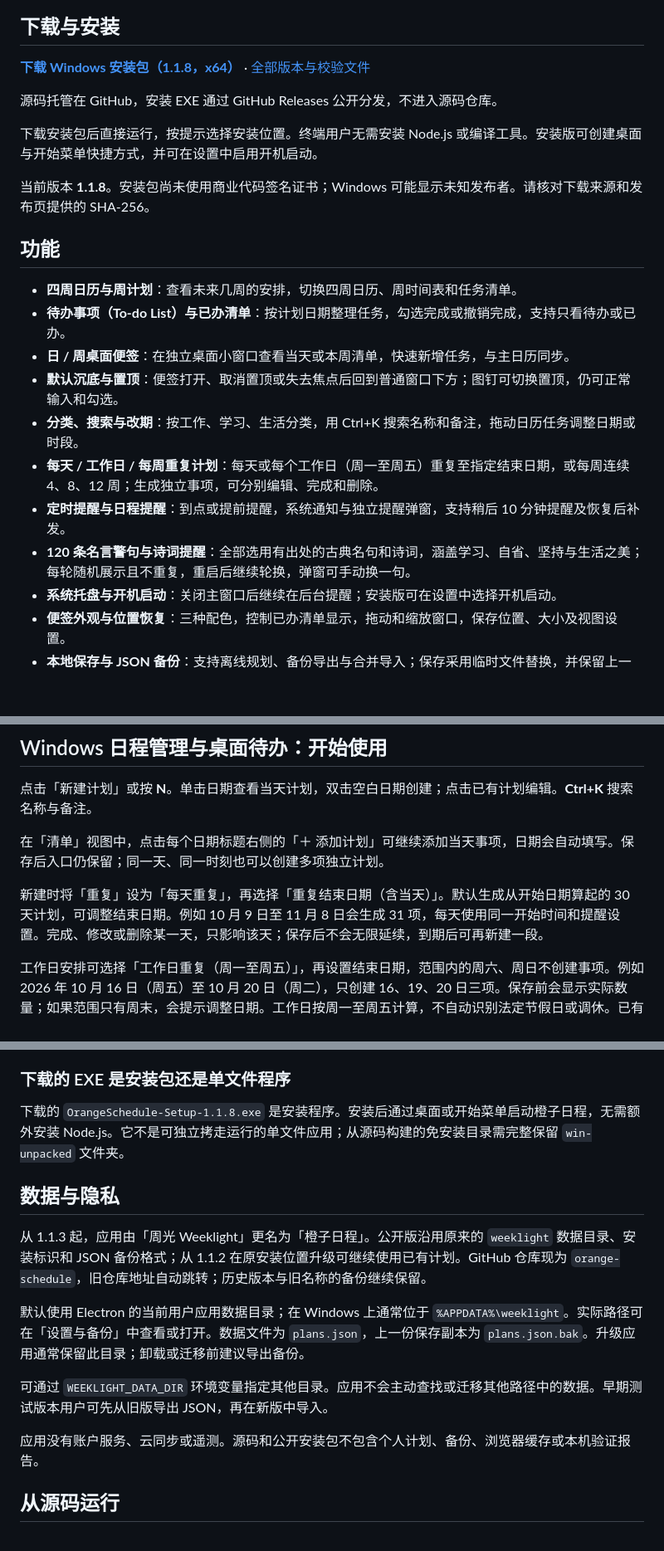
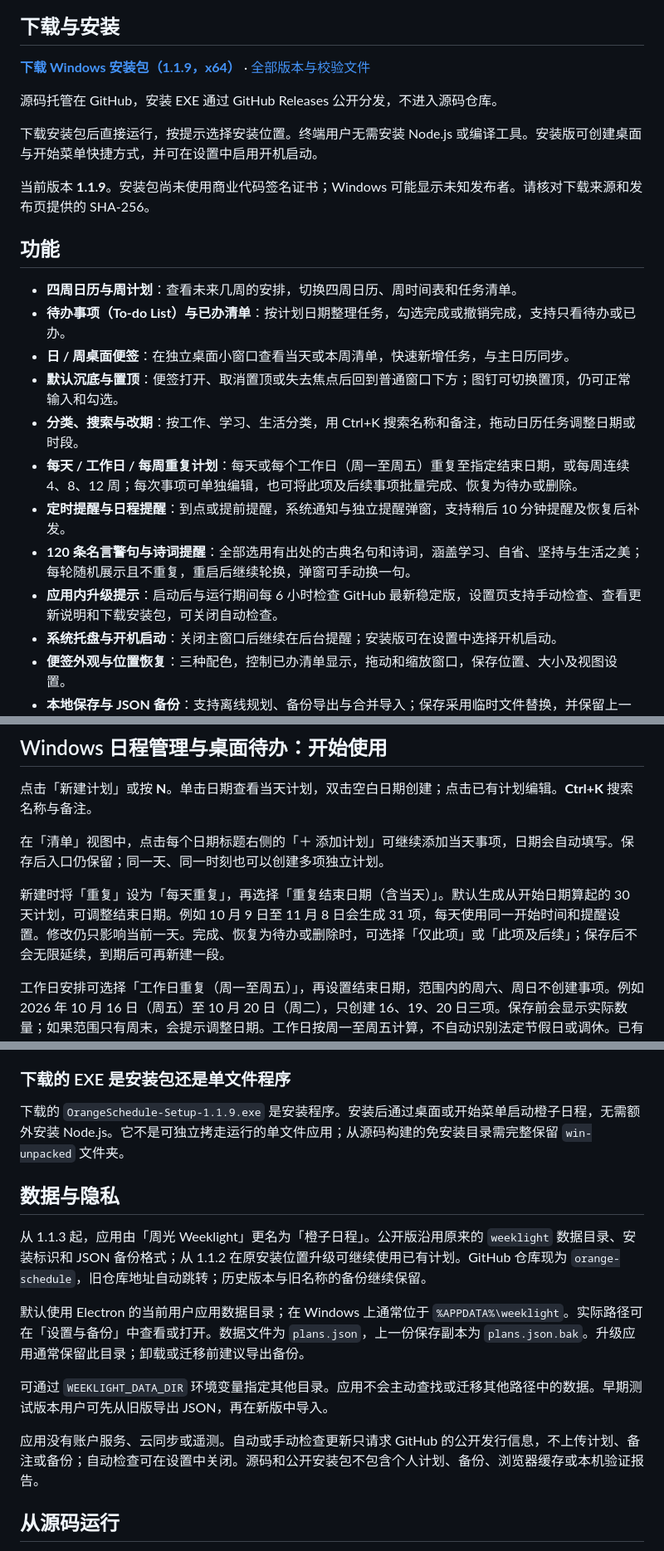
Before and after one commit to OrangeCatzhang/orange-schedule, a Markdown page: README.md, 3 parts joined by grey strips. Shown at 83% size. Drawn GitHub-style; blank space fills up the shorter version.

```diff
--- a/README.md
+++ b/README.md
@@ -10,13 +10,13 @@ Orange Schedule（橙子日程）is a free, open-source Windows calendar planner
 
 ## 下载与安装
 
-**[下载 Windows 安装包（1.1.8，x64）](https://github.com/OrangeCatzhang/orange-schedule/releases/download/v1.1.8/OrangeSchedule-Setup-1.1.8.exe)** · [全部版本与校验文件](https://github.com/OrangeCatzhang/orange-schedule/releases)
+**[下载 Windows 安装包（1.1.9，x64）](https://github.com/OrangeCatzhang/orange-schedule/releases/download/v1.1.9/OrangeSchedule-Setup-1.1.9.exe)** · [全部版本与校验文件](https://github.com/OrangeCatzhang/orange-schedule/releases)
 
 源码托管在 GitHub，安装 EXE 通过 GitHub Releases 公开分发，不进入源码仓库。
 
 下载安装包后直接运行，按提示选择安装位置。终端用户无需安装 Node.js 或编译工具。安装版可创建桌面与开始菜单快捷方式，并可在设置中启用开机启动。
 
-当前版本 **1.1.8**。安装包尚未使用商业代码签名证书；Windows 可能显示未知发布者。请核对下载来源和发布页提供的 SHA-256。
+当前版本 **1.1.9**。安装包尚未使用商业代码签名证书；Windows 可能显示未知发布者。请核对下载来源和发布页提供的 SHA-256。
 
 ## 功能
 
@@ -25,9 +25,10 @@ Orange Schedule（橙子日程）is a free, open-source Windows calendar planner
 - **日 / 周桌面便签**：在独立桌面小窗口查看当天或本周清单，快速新增任务，与主日历同步。
 - **默认沉底与置顶**：便签打开、取消置顶或失去焦点后回到普通窗口下方；图钉可切换置顶，仍可正常输入和勾选。
 - **分类、搜索与改期**：按工作、学习、生活分类，用 Ctrl+K 搜索名称和备注，拖动日历任务调整日期或时段。
-- **每天 / 工作日 / 每周重复计划**：每天或每个工作日（周一至周五）重复至指定结束日期，或每周连续 4、8、12 周；生成独立事项，可分别编辑、完成和删除。
+- **每天 / 工作日 / 每周重复计划**：每天或每个工作日（周一至周五）重复至指定结束日期，或每周连续 4、8、12 周；每次事项可单独编辑，也可将此项及后续事项批量完成、恢复为待办或删除。
 - **定时提醒与日程提醒**：到点或提前提醒，系统通知与独立提醒弹窗，支持稍后 10 分钟提醒及恢复后补发。
 - **120 条名言警句与诗词提醒**：全部选用有出处的古典名句和诗词，涵盖学习、自省、坚持与生活之美；每轮随机展示且不重复，重启后继续轮换，弹窗可手动换一句。
+- **应用内升级提示**：启动后与运行期间每 6 小时检查 GitHub 最新稳定版，设置页支持手动检查、查看更新说明和下载安装包，可关闭自动检查。
 - **系统托盘与开机启动**：关闭主窗口后继续在后台提醒；安装版可在设置中选择开机启动。
 - **便签外观与位置恢复**：三种配色，控制已办清单显示，拖动和缩放窗口，保存位置、大小及视图设置。
 - **本地保存与 JSON 备份**：支持离线规划、备份导出与合并导入；保存采用临时文件替换，并保留上一份数据副本。
@@ -45,7 +46,7 @@ Orange Schedule（橙子日程）is a free, open-source Windows calendar planner
 
 在「清单」视图中，点击每个日期标题右侧的「＋ 添加计划」可继续添加当天事项，日期会自动填写。保存后入口仍保留；同一天、同一时刻也可以创建多项独立计划。
 
-新建时将「重复」设为「每天重复」，再选择「重复结束日期（含当天）」。默认生成从开始日期算起的 30 天计划，可调整结束日期。例如 10 月 9 日至 11 月 8 日会生成 31 项，每天使用同一开始时间和提醒设置。完成、修改或删除某一天，只影响该天；保存后不会无限延续，到期后可再新建一段。
+新建时将「重复」设为「每天重复」，再选择「重复结束日期（含当天）」。默认生成从开始日期算起的 30 天计划，可调整结束日期。例如 10 月 9 日至 11 月 8 日会生成 31 项，每天使用同一开始时间和提醒设置。修改仍只影响当前一天。完成、恢复为待办或删除时，可选择「仅此项」或「此项及后续」；保存后不会无限延续，到期后可再新建一段。
 
 工作日安排可选择「工作日重复（周一至周五）」，再设置结束日期，范围内的周六、周日不创建事项。例如 2026 年 10 月 16 日（周五）至 10 月 20 日（周二），只创建 16、19、20 日三项。保存前会显示实际数量；如果范围只有周末，会提示调整日期。工作日按周一至周五计算，不自动识别法定节假日或调休。已有计划保持原样，不会自动清除以前创建的周末事项。
 
@@ -91,7 +110,7 @@ Orange Schedule（橙子日程）is a free, open-source Windows calendar planner
 
 ### 下载的 EXE 是安装包还是单文件程序
 
-下载的 `OrangeSchedule-Setup-1.1.8.exe` 是安装程序。安装后通过桌面或开始菜单启动橙子日程，无需额外安装 Node.js。它不是可独立拷走运行的单文件应用；从源码构建的免安装目录需完整保留 `win-unpacked` 文件夹。
+下载的 `OrangeSchedule-Setup-1.1.9.exe` 是安装程序。安装后通过桌面或开始菜单启动橙子日程，无需额外安装 Node.js。它不是可独立拷走运行的单文件应用；从源码构建的免安装目录需完整保留 `win-unpacked` 文件夹。
 
 ## 数据与隐私
 
@@ -101,7 +120,7 @@ Orange Schedule（橙子日程）is a free, open-source Windows calendar planner
 
 可通过 `WEEKLIGHT_DATA_DIR` 环境变量指定其他目录。应用不会主动查找或迁移其他路径中的数据。早期测试版本用户可先从旧版导出 JSON，再在新版中导入。
 
-应用没有账户服务、云同步或遥测。源码和公开安装包不包含个人计划、备份、浏览器缓存或本机验证报告。
+应用没有账户服务、云同步或遥测。自动或手动检查更新只请求 GitHub 的公开发行信息，不上传计划、备注或备份；自动检查可在设置中关闭。源码和公开安装包不包含个人计划、备份、浏览器缓存或本机验证报告。
 
 ## 从源码运行
 
```
Also changed, not shown: other parts of README.md (+25 -3 lines).
